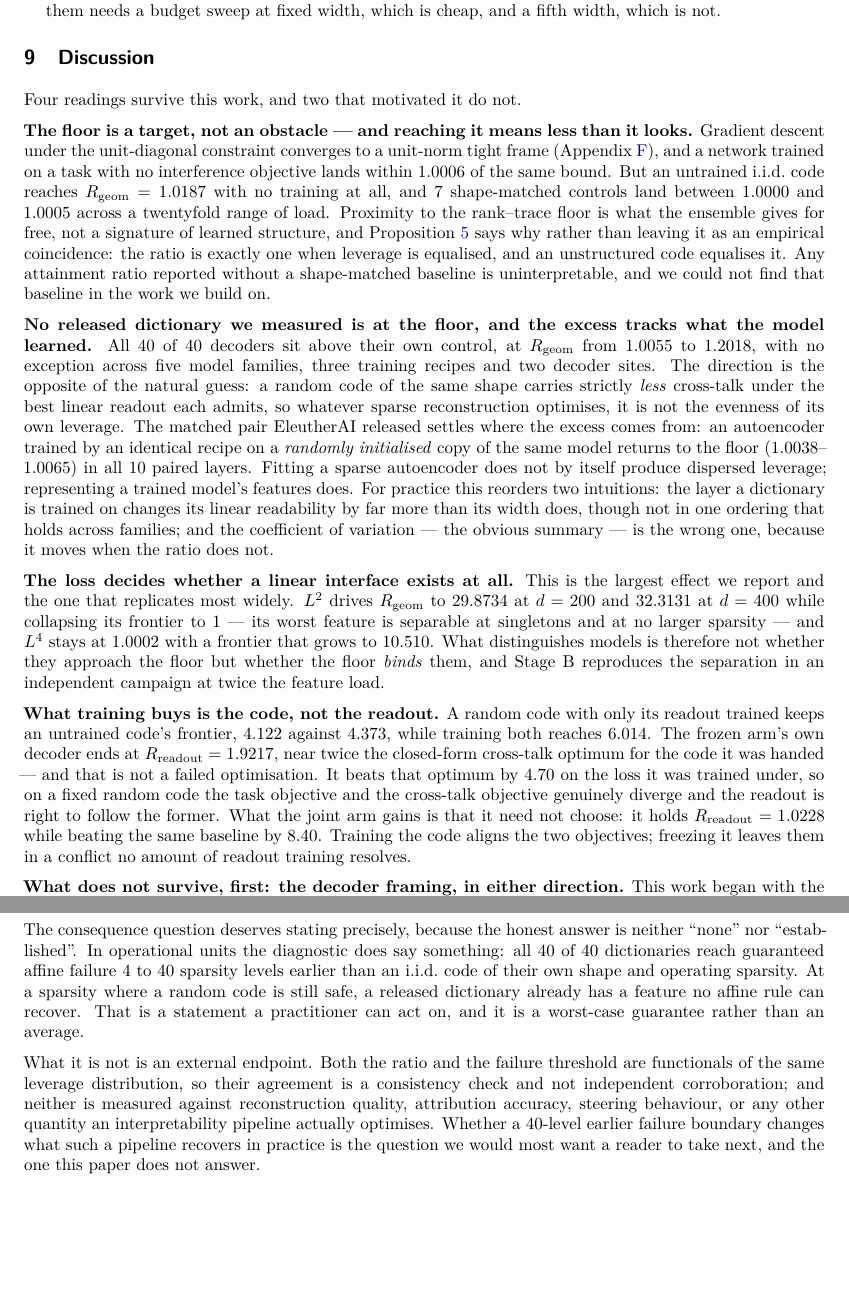
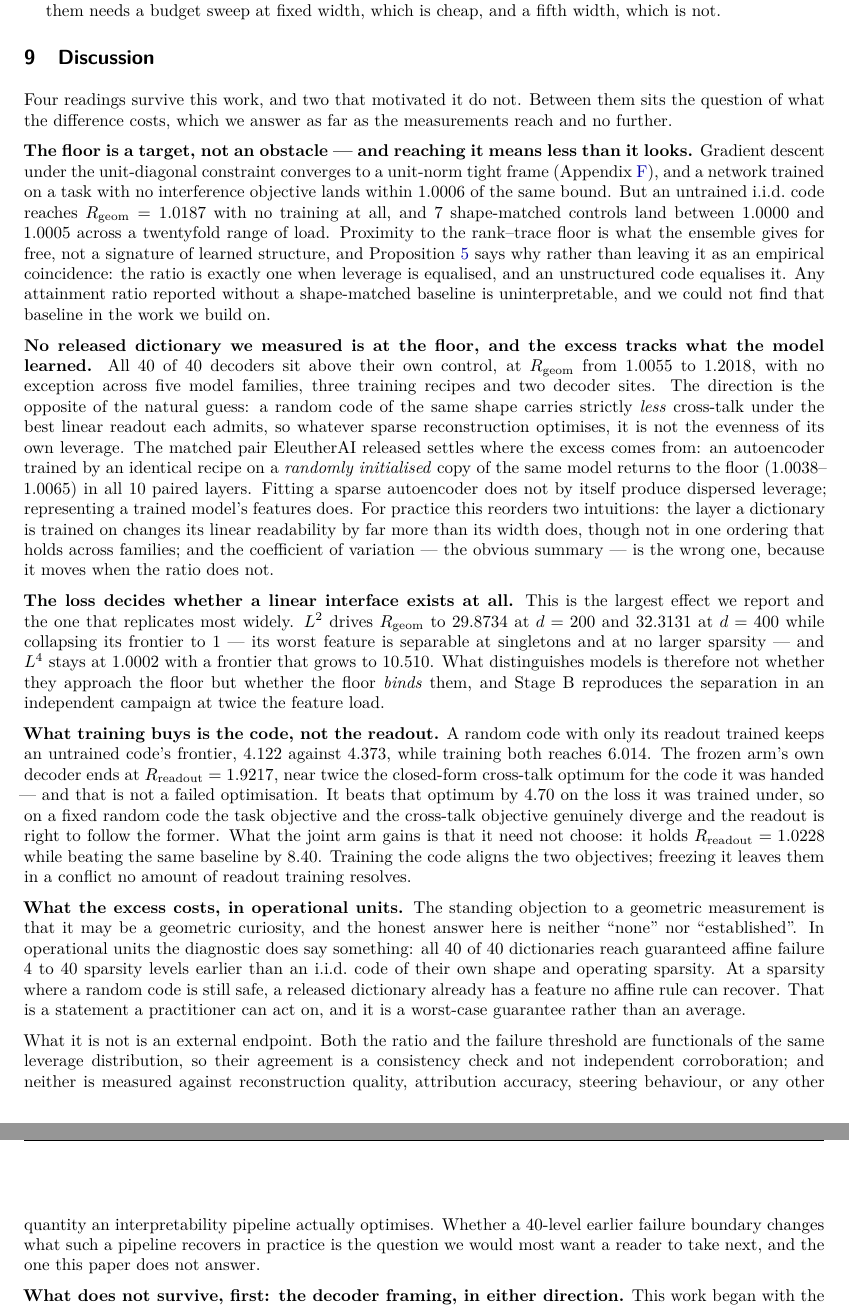
Before and after one commit to hecboar/linear-readout-threshold-recovery, a LaTeX paper (paper/tmlr.tex, which reads paper/sections/discussion.tex): two parts of pages 24 and 25 of 52, joined at a grey line, cut so that both start at the same text, the shorter picture padded with empty space. Compiled offline with pdfLaTeX.

Commit message:
Answer the consequence question where the reader asks it
The operational consequence -- every dictionary reaches guaranteed affine failure 4 to 40 sparsity
levels earlier than a shape-matched i.i.d. code -- sat eight paragraphs into the Discussion, inside
the paragraph about what the instrument does not settle. A reader who wants to know what the
measured excess costs reaches two long withdrawals first.

It now follows the four surviving readings and precedes the withdrawals, under a heading that says
what it is. No number, no hedge and no limit changed: the paragraph stating that this is not an
external endpoint moves with it, unaltered, and remains attached.

```diff
--- a/paper/sections/discussion.tex
+++ b/paper/sections/discussion.tex
@@ -2,7 +2,8 @@
 \label{sec:discussion}
 % ============================================================================
 
-Four readings survive this work, and two that motivated it do not.
+Four readings survive this work, and two that motivated it do not. Between them sits the question of
+what the difference costs, which we answer as far as the measurements reach and no further.
 
 \textbf{The floor is a target, not an obstacle --- and reaching it means less than it looks.}
 Gradient descent under the unit-diagonal constraint converges to a unit-norm tight frame
@@ -50,6 +51,22 @@ former. What the joint arm gains is that it need not choose: it holds
 $\Rreadout=\EeightTrainedHundredRreadout{}$ while beating the same baseline by
 \EeightTrainedHundredTaskGain{}. Training the code aligns the two objectives; freezing it leaves them
 in a conflict no amount of readout training resolves.
+
+\textbf{What the excess costs, in operational units.} The standing objection to a geometric
+measurement is that it may be a geometric curiosity, and the honest answer here is neither ``none''
+nor ``established''. In operational units the diagnostic does say something: all \SaeFailEarlier{} of
+\SaeDicts{} dictionaries reach guaranteed affine failure \SaeFailGapMin{} to \SaeFailGapMax{} sparsity
+levels earlier than an i.i.d.\ code of their own shape and operating sparsity. At a sparsity where a
+random code is still safe, a released dictionary already has a feature no affine rule can recover.
+That is a statement a practitioner can act on, and it is a worst-case guarantee rather than an
+average.
+
+What it is not is an external endpoint. Both the ratio and the failure threshold are functionals of
+the same leverage distribution, so their agreement is a consistency check and not independent
+corroboration; and neither is measured against reconstruction quality, attribution accuracy, steering
+behaviour, or any other quantity an interpretability pipeline actually optimises. Whether a
+\SaeFailGapMax{}-level earlier failure boundary changes what such a pipeline recovers in practice is
+the question we would most want a reader to take next, and the one this paper does not answer.
 
 \textbf{What does not survive, first: the decoder framing, in either direction.} This work began with
 the claim that an $L^4$ network's thresholded output keeps working past where linear readouts of its
@@ -103,21 +120,6 @@ reverse-engineering a mechanism, and the third is exact rather than sampled ---
 this project's history is a series of empirical readings that reversed when an estimand or a baseline
 was tightened, while $\kappa_i$ never moved.
 
-The consequence question deserves stating precisely, because the honest answer is neither ``none'' nor
-``established''. In operational units the diagnostic does say something: all \SaeFailEarlier{} of
-\SaeDicts{} dictionaries reach guaranteed affine failure \SaeFailGapMin{} to \SaeFailGapMax{} sparsity
-levels earlier than an i.i.d.\ code of their own shape and operating sparsity. At a sparsity where a
-random code is still safe, a released dictionary already has a feature no affine rule can recover.
-That is a statement a practitioner can act on, and it is a worst-case guarantee rather than an
-average.
-
-What it is not is an external endpoint. Both the ratio and the failure threshold are functionals of
-the same leverage distribution, so their agreement is a consistency check and not independent
-corroboration; and neither is measured against reconstruction quality, attribution accuracy, steering
-behaviour, or any other quantity an interpretability pipeline actually optimises. Whether a
-\SaeFailGapMax{}-level earlier failure boundary changes what such a pipeline recovers in practice is
-the question we would most want a reader to take next, and the one this paper does not answer.
-
 For capacity theory, the interface distinction explains why the H\"{a}nni and Adler--Shavit results
 coexist rather than compete (Appendix~\ref{sec:application}). It also cautions against reading
 sparse-autoencoder dictionary sizes as computation capacities: those are reconstructive quantities,
```
Also changed, not shown: paper/tmlr.pdf.
